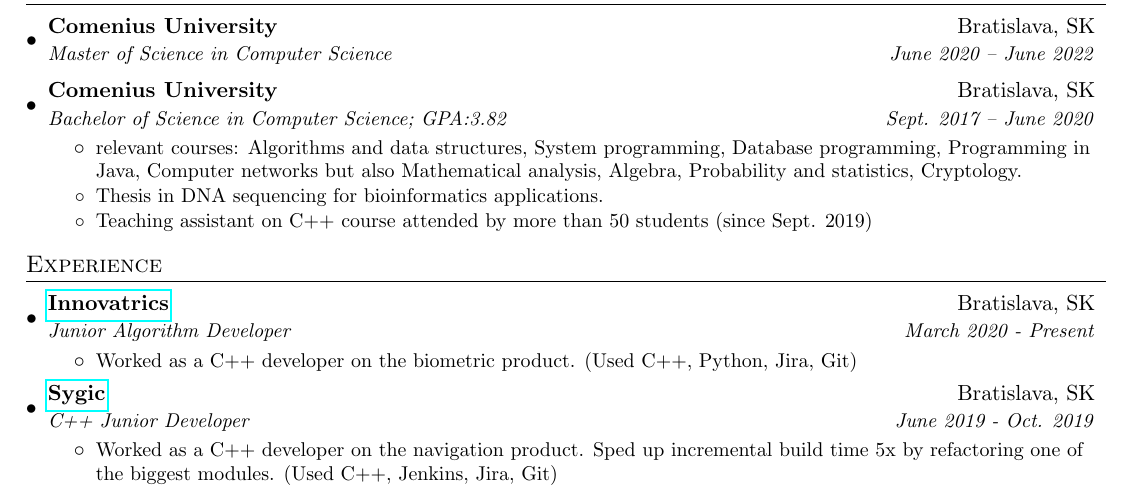
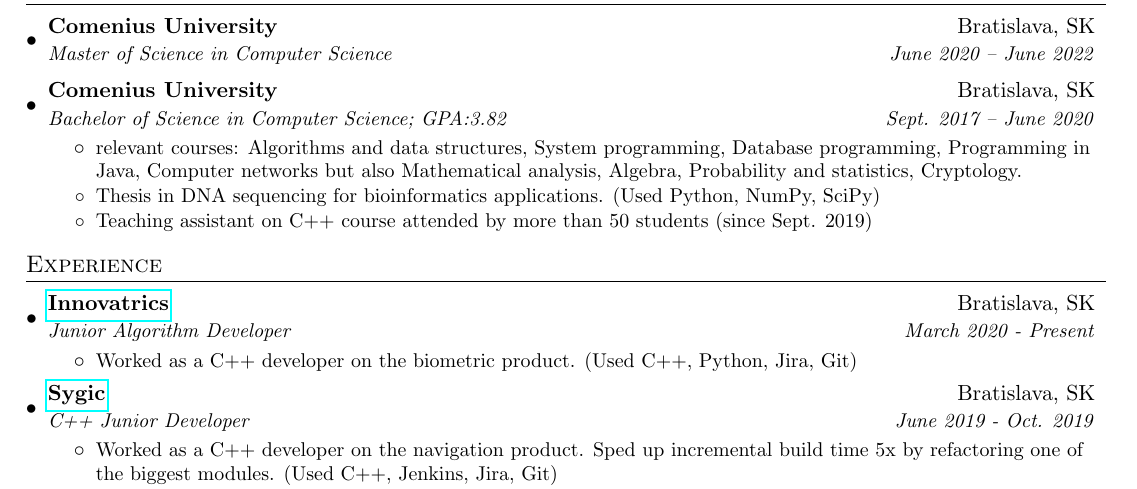
Before and after one commit to Aj0SK/cv, a LaTeX CV (andrej_korman_resume.tex): part of the page, cut so that both start at the same text. Compiled offline with pdfLaTeX.

Commit message:
Add bachelor thesis tools

```diff
--- a/andrej_korman_resume.tex
+++ b/andrej_korman_resume.tex
@@ -102,7 +102,7 @@
         \resumeItem{}
           {relevant courses: Algorithms and data structures, System programming, Database programming, Programming in Java, Computer networks but also Mathematical analysis, Algebra, Probability and statistics, Cryptology.}
          \resumeItem{}
-          {Thesis in DNA sequencing for bioinformatics applications.}
+          {Thesis in DNA sequencing for bioinformatics applications. (Used Python, NumPy, SciPy)}
          \resumeItem{}
           {Teaching assistant on C++ course attended by more than 50 students (since Sept. 2019)}
       \resumeItemListEnd
```
